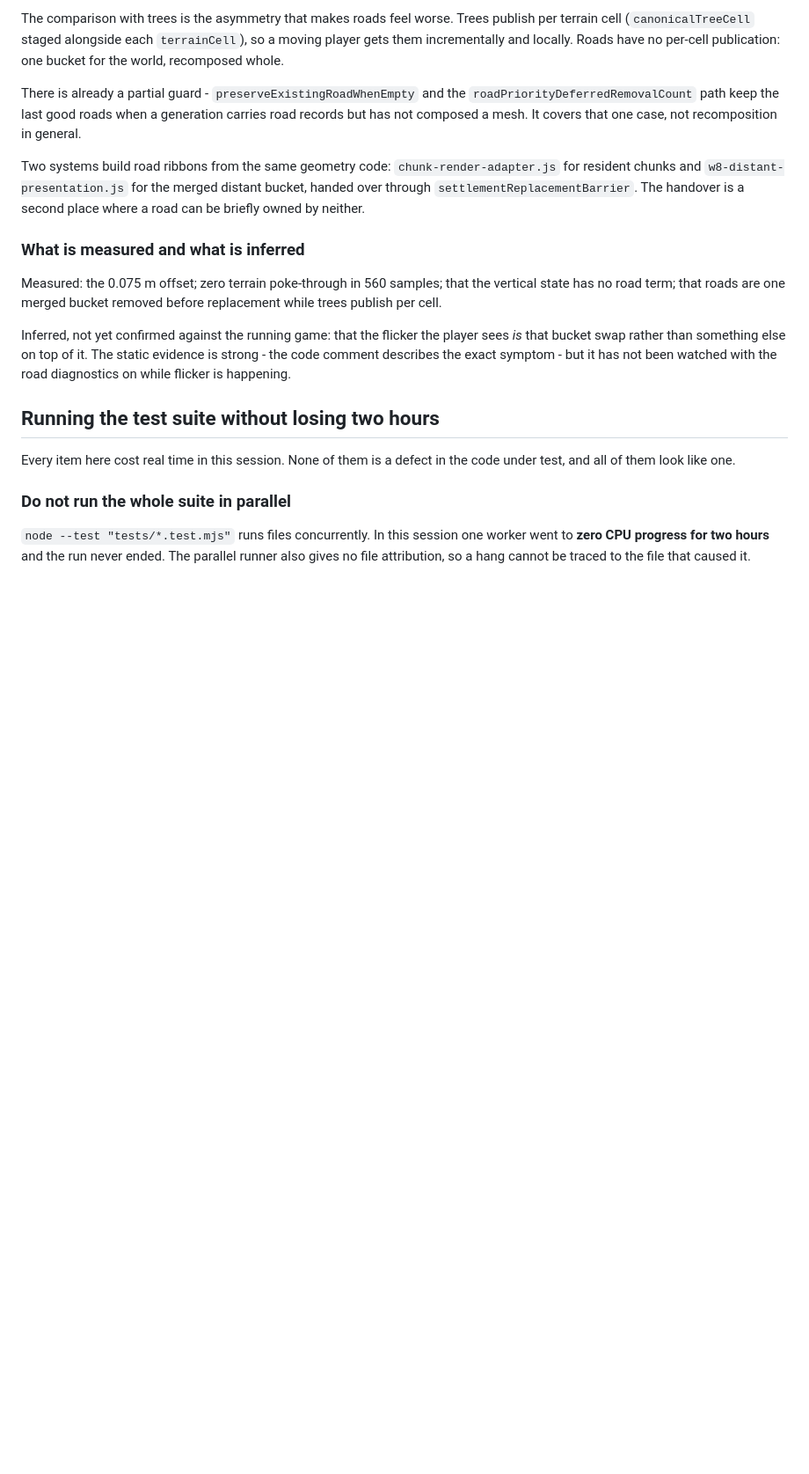
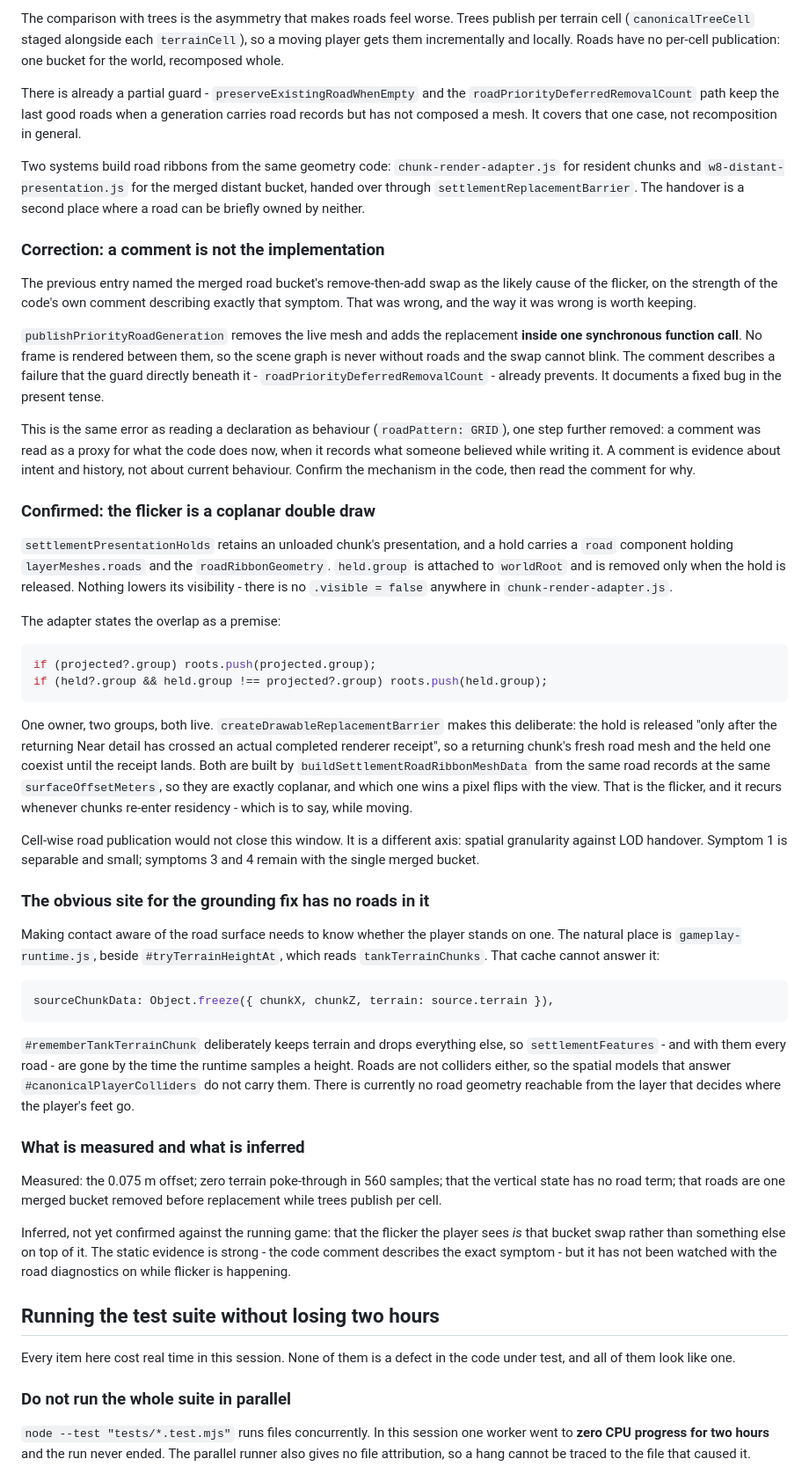
Before and after one commit to mazinaitukmai096-png/KaniNingen, a Markdown page: docs/infinite-world/WORLD-GENERATION-FINDINGS.md, the part around the change. Shown at 88% size. Rendered like a GitHub page; blank space fills up the shorter version.

Commit message:
docs: the road flicker is a coplanar double draw, not the bucket swap
Corrects the previous entry. It named the merged road bucket's remove-then-add
swap as the likely cause on the strength of the code's own comment describing
that symptom. publishPriorityRoadGeneration removes the live mesh and adds the
replacement inside one synchronous call, so no frame is rendered between them
and the swap cannot blink; the comment describes a failure the guard directly
beneath it already prevents, in the present tense. Same error as reading
roadPattern: GRID as behaviour, one step further removed - a comment is evidence
about intent and history, not about what the code does now.

What the flicker actually is: settlementPresentationHolds retains an unloaded
chunk's presentation including a road component, held.group stays attached to
worldRoot until release, and nothing lowers its visibility. The adapter states
the overlap as a premise, pushing both projected.group and held.group as roots
for one owner. createDrawableReplacementBarrier makes it deliberate - the hold
is released only after the returning Near detail crosses a completed renderer
receipt - so a returning chunk's fresh road mesh and the held one coexist. Both
come from the same ribbon builder at the same surface offset, so they are
exactly coplanar and which one wins a pixel flips with the view.

Cell-wise publication would not close that window; it is spatial granularity
against LOD handover. Symptom 1 is separable from symptoms 3 and 4.

Also recorded, for the grounding fix: the natural site beside #tryTerrainHeightAt
cannot see roads. #rememberTankTerrainChunk keeps terrain and drops everything
else, so settlementFeatures are gone before the runtime samples a height, and
roads are not colliders either. No road geometry is reachable from the layer that
decides where the player's feet go.

Co-Authored-By: Claude Opus 5 <noreply@anthropic.com>

````diff
--- a/docs/infinite-world/WORLD-GENERATION-FINDINGS.md
+++ b/docs/infinite-world/WORLD-GENERATION-FINDINGS.md
@@ -1646,6 +1646,66 @@ Two systems build road ribbons from the same geometry code: `chunk-render-adapte
 resident chunks and `w8-distant-presentation.js` for the merged distant bucket, handed over
 through `settlementReplacementBarrier`. The handover is a second place where a road can be
 briefly owned by neither.
+
+### Correction: a comment is not the implementation
+
+The previous entry named the merged road bucket's remove-then-add swap as the likely cause
+of the flicker, on the strength of the code's own comment describing exactly that symptom.
+That was wrong, and the way it was wrong is worth keeping.
+
+`publishPriorityRoadGeneration` removes the live mesh and adds the replacement **inside one
+synchronous function call**. No frame is rendered between them, so the scene graph is never
+without roads and the swap cannot blink. The comment describes a failure that the guard
+directly beneath it - `roadPriorityDeferredRemovalCount` - already prevents. It documents a
+fixed bug in the present tense.
+
+This is the same error as reading a declaration as behaviour (`roadPattern: GRID`), one step
+further removed: a comment was read as a proxy for what the code does now, when it records
+what someone believed while writing it. A comment is evidence about intent and history, not
+about current behaviour. Confirm the mechanism in the code, then read the comment for why.
+
+### Confirmed: the flicker is a coplanar double draw
+
+`settlementPresentationHolds` retains an unloaded chunk's presentation, and a hold carries a
+`road` component holding `layerMeshes.roads` and the `roadRibbonGeometry`. `held.group` is
+attached to `worldRoot` and is removed only when the hold is released. Nothing lowers its
+visibility - there is no `.visible = false` anywhere in `chunk-render-adapter.js`.
+
+The adapter states the overlap as a premise:
+
+```js
+if (projected?.group) roots.push(projected.group);
+if (held?.group && held.group !== projected?.group) roots.push(held.group);
+```
+
+One owner, two groups, both live. `createDrawableReplacementBarrier` makes this deliberate:
+the hold is released "only after the returning Near detail has crossed an actual completed
+renderer receipt", so a returning chunk's fresh road mesh and the held one coexist until the
+receipt lands. Both are built by `buildSettlementRoadRibbonMeshData` from the same road
+records at the same `surfaceOffsetMeters`, so they are exactly coplanar, and which one wins
+a pixel flips with the view. That is the flicker, and it recurs whenever chunks re-enter
+residency - which is to say, while moving.
+
+Cell-wise road publication would not close this window. It is a different axis: spatial
+granularity against LOD handover. Symptom 1 is separable and small; symptoms 3 and 4 remain
+with the single merged bucket.
+
+### The obvious site for the grounding fix has no roads in it
+
+Making contact aware of the road surface needs to know whether the player stands on one.
+The natural place is `gameplay-runtime.js`, beside `#tryTerrainHeightAt`, which reads
+`tankTerrainChunks`. That cache cannot answer it:
+
+```js
+sourceChunkData: Object.freeze({ chunkX, chunkZ, terrain: source.terrain }),
+```
+
+`#rememberTankTerrainChunk` deliberately keeps terrain and drops everything else, so
+`settlementFeatures` - and with them every road - are gone by the time the runtime samples a
+height. Roads are not colliders either, so the spatial models that answer
+`#canonicalPlayerColliders` do not carry them. There is currently no road geometry reachable
+from the layer that decides where the player's feet go.
+
 
 ### What is measured and what is inferred
 
````
